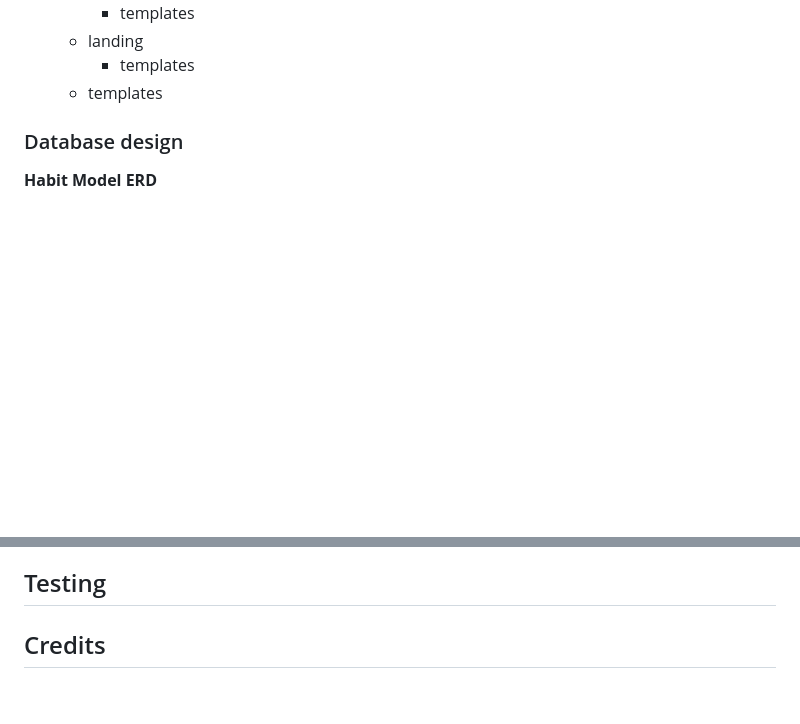
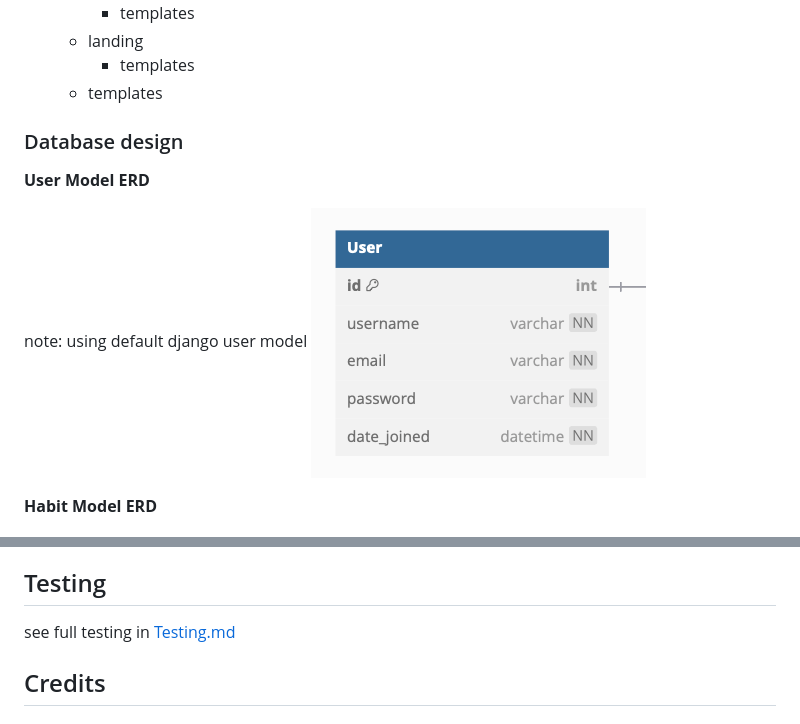
Before and after one commit to Mattds825/dailys-habit-tracker, a Markdown page: README.md, 2 parts joined by grey strips. Rendered like a GitHub page; pictures changed too: documentation/erd/user-erd.png (added); blank space fills up the shorter version.

```diff
--- a/README.md
+++ b/README.md
@@ -45,6 +68,11 @@ Dailys combines a sleek interface with a social component to make tracking your
 
 ### Database design
 
+**User Model ERD**
+
+note: using default django user model
+![user erd](documentation/erd/user-erd.png)
+
 **Habit Model ERD**
 
 ![habit erd](documentation/erd/habit-erd.png)
@@ -68,4 +110,6 @@ Dailys combines a sleek interface with a social component to make tracking your
 ## Testing
+
+see full testing in [Testing.md](TESTING.md)
 
 ## Credits
 
```
Also changed, not shown: other parts of README.md (+51 -13 lines), TESTING.md (added, +24 -0 lines), documentation/erd/landing-erd.png (added), documentation/erd/reaction-erd.png (added), documentation/ui-ux/bootstrap-colors.png (added).
